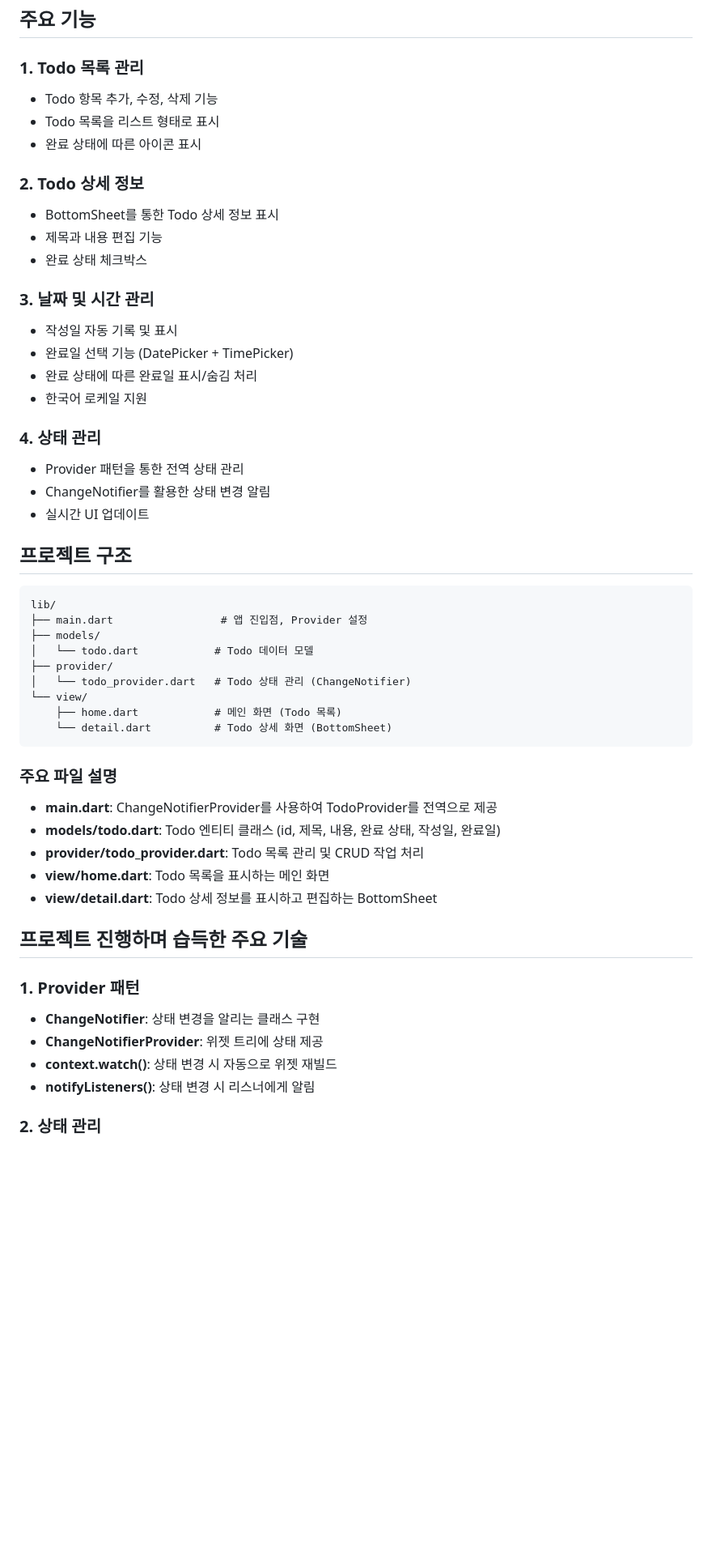
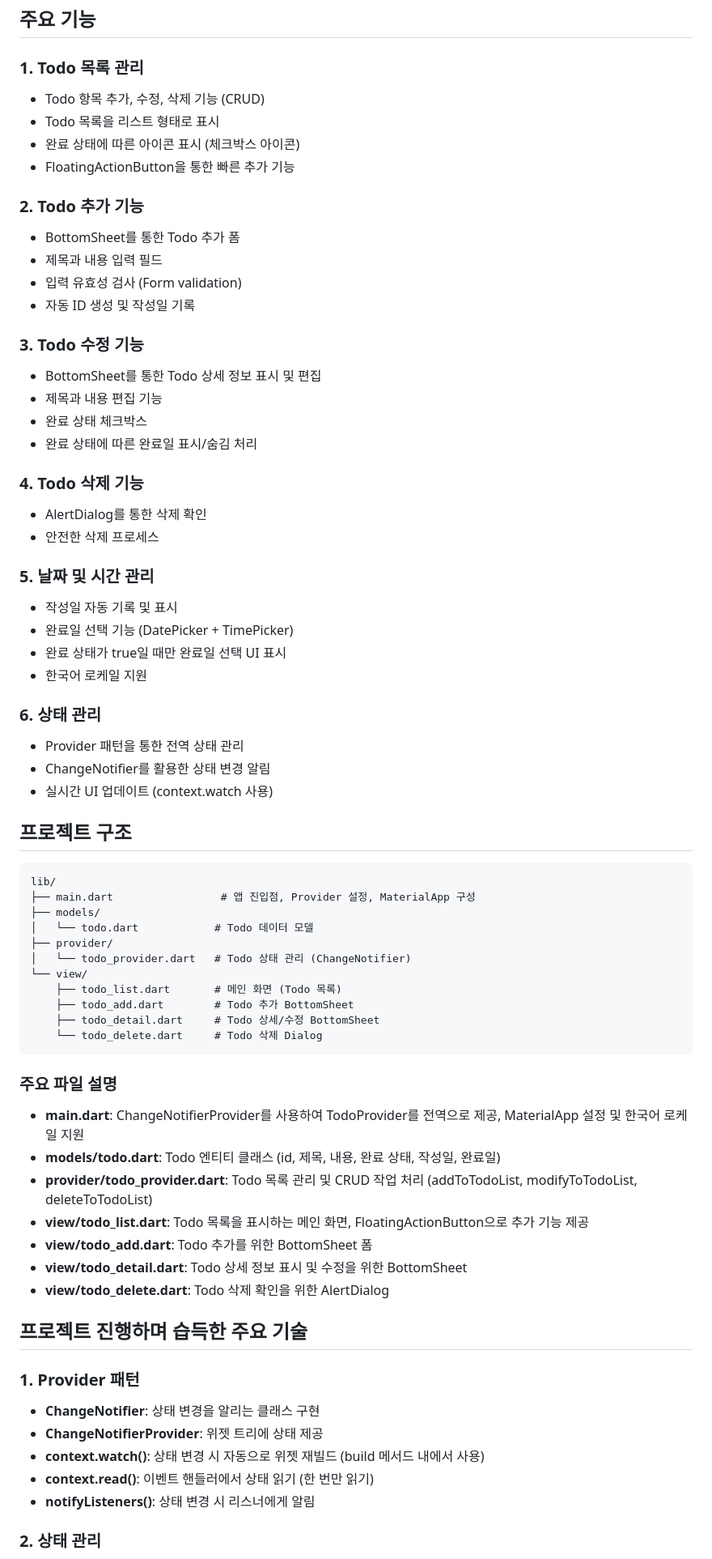
Before and after one commit to DanannEstherQahnaarin/flutter-provider-ex01, a Markdown page: README.md, the part around one of its changes. Shown at 81% size. Drawn GitHub-style; blank space fills up the shorter version.

````diff
--- a/README.md
+++ b/README.md
@@ -9,54 +9,71 @@ Flutter의 Provider 패턴을 활용한 할 일 관리 애플리케이션입니
 ## 주요 기능
 
 ### 1. Todo 목록 관리
-- Todo 항목 추가, 수정, 삭제 기능
+- Todo 항목 추가, 수정, 삭제 기능 (CRUD)
 - Todo 목록을 리스트 형태로 표시
-- 완료 상태에 따른 아이콘 표시
+- 완료 상태에 따른 아이콘 표시 (체크박스 아이콘)
+- FloatingActionButton을 통한 빠른 추가 기능
 
-### 2. Todo 상세 정보
-- BottomSheet를 통한 Todo 상세 정보 표시
+### 2. Todo 추가 기능
+- BottomSheet를 통한 Todo 추가 폼
+- 제목과 내용 입력 필드
+- 입력 유효성 검사 (Form validation)
+- 자동 ID 생성 및 작성일 기록
+
+### 3. Todo 수정 기능
+- BottomSheet를 통한 Todo 상세 정보 표시 및 편집
 - 제목과 내용 편집 기능
 - 완료 상태 체크박스
+- 완료 상태에 따른 완료일 표시/숨김 처리
 
-### 3. 날짜 및 시간 관리
+### 4. Todo 삭제 기능
+- AlertDialog를 통한 삭제 확인
+- 안전한 삭제 프로세스
+
+### 5. 날짜 및 시간 관리
 - 작성일 자동 기록 및 표시
 - 완료일 선택 기능 (DatePicker + TimePicker)
-- 완료 상태에 따른 완료일 표시/숨김 처리
+- 완료 상태가 true일 때만 완료일 선택 UI 표시
 - 한국어 로케일 지원
 
-### 4. 상태 관리
+### 6. 상태 관리
 - Provider 패턴을 통한 전역 상태 관리
 - ChangeNotifier를 활용한 상태 변경 알림
-- 실시간 UI 업데이트
+- 실시간 UI 업데이트 (context.watch 사용)
 
 ## 프로젝트 구조
 
 ```
 lib/
-├── main.dart                 # 앱 진입점, Provider 설정
+├── main.dart                 # 앱 진입점, Provider 설정, MaterialApp 구성
 ├── models/
 │   └── todo.dart            # Todo 데이터 모델
 ├── provider/
 │   └── todo_provider.dart   # Todo 상태 관리 (ChangeNotifier)
 └── view/
-    ├── home.dart            # 메인 화면 (Todo 목록)
-    └── detail.dart          # Todo 상세 화면 (BottomSheet)
+    ├── todo_list.dart       # 메인 화면 (Todo 목록)
+    ├── todo_add.dart        # Todo 추가 BottomSheet
+    ├── todo_detail.dart     # Todo 상세/수정 BottomSheet
+    └── todo_delete.dart     # Todo 삭제 Dialog
 ```
 
 ### 주요 파일 설명
 
-- **main.dart**: ChangeNotifierProvider를 사용하여 TodoProvider를 전역으로 제공
+- **main.dart**: ChangeNotifierProvider를 사용하여 TodoProvider를 전역으로 제공, MaterialApp 설정 및 한국어 로케일 지원
 - **models/todo.dart**: Todo 엔티티 클래스 (id, 제목, 내용, 완료 상태, 작성일, 완료일)
-- **provider/todo_provider.dart**: Todo 목록 관리 및 CRUD 작업 처리
-- **view/home.dart**: Todo 목록을 표시하는 메인 화면
-- **view/detail.dart**: Todo 상세 정보를 표시하고 편집하는 BottomSheet
+- **provider/todo_provider.dart**: Todo 목록 관리 및 CRUD 작업 처리 (addToTodoList, modifyToTodoList, deleteToTodoList)
+- **view/todo_list.dart**: Todo 목록을 표시하는 메인 화면, FloatingActionButton으로 추가 기능 제공
+- **view/todo_add.dart**: Todo 추가를 위한 BottomSheet 폼
+- **view/todo_detail.dart**: Todo 상세 정보 표시 및 수정을 위한 BottomSheet
+- **view/todo_delete.dart**: Todo 삭제 확인을 위한 AlertDialog
 
 ## 프로젝트 진행하며 습득한 주요 기술
 
 ### 1. Provider 패턴
 - **ChangeNotifier**: 상태 변경을 알리는 클래스 구현
 - **ChangeNotifierProvider**: 위젯 트리에 상태 제공
-- **context.watch()**: 상태 변경 시 자동으로 위젯 재빌드
+- **context.watch()**: 상태 변경 시 자동으로 위젯 재빌드 (build 메서드 내에서 사용)
+- **context.read()**: 이벤트 핸들러에서 상태 읽기 (한 번만 읽기)
 - **notifyListeners()**: 상태 변경 시 리스너에게 알림
 
 ### 2. 상태 관리
````
Also changed, not shown: other parts of README.md (+35 -3 lines).
